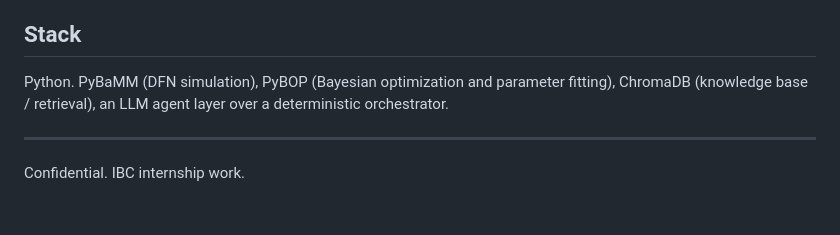
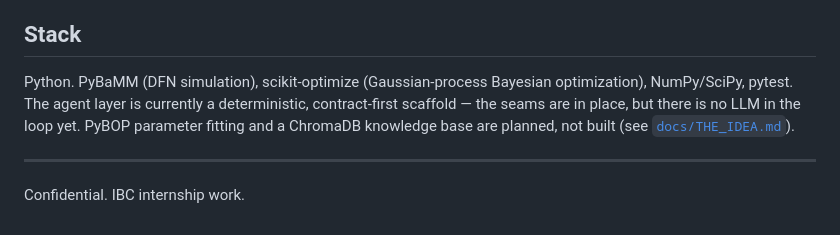
Before and after one commit to Ayush1298567/cell-design-engine, a Markdown page: README.md, the part around the change. Rendered like a GitHub page.

Commit message:
Fix Stack section
Correct the stack to the libraries actually used (scikit-optimize for
Bayesian optimization); mark PyBOP/ChromaDB and the LLM agent layer as
planned, not built.

Co-Authored-By: Claude Opus 4.8 (1M context) <noreply@anthropic.com>

```diff
--- a/README.md
+++ b/README.md
@@ -53,7 +53,7 @@ python scripts/run_demo.py            # end-to-end: ranked designs + design-spac
 
 ## Stack
 
-Python. PyBaMM (DFN simulation), PyBOP (Bayesian optimization and parameter fitting), ChromaDB (knowledge base / retrieval), an LLM agent layer over a deterministic orchestrator.
+Python. PyBaMM (DFN simulation), scikit-optimize (Gaussian-process Bayesian optimization), NumPy/SciPy, pytest. The agent layer is currently a deterministic, contract-first scaffold — the seams are in place, but there is no LLM in the loop yet. PyBOP parameter fitting and a ChromaDB knowledge base are planned, not built (see [`docs/THE_IDEA.md`](docs/THE_IDEA.md)).
 
 ---
 
```
